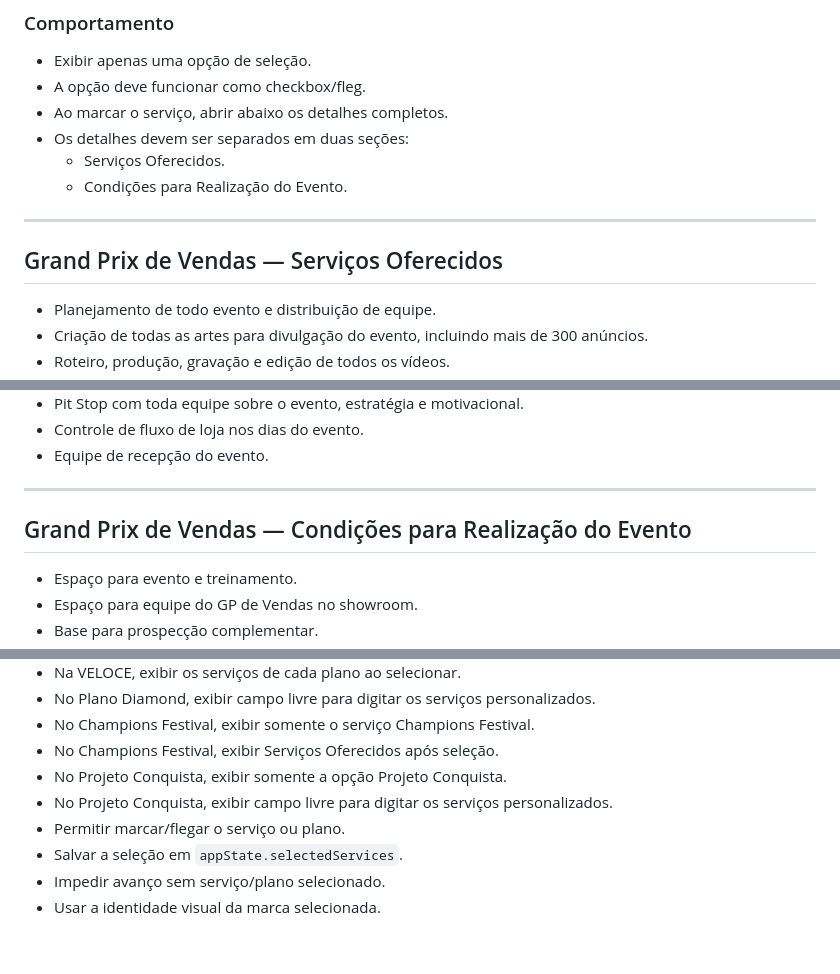
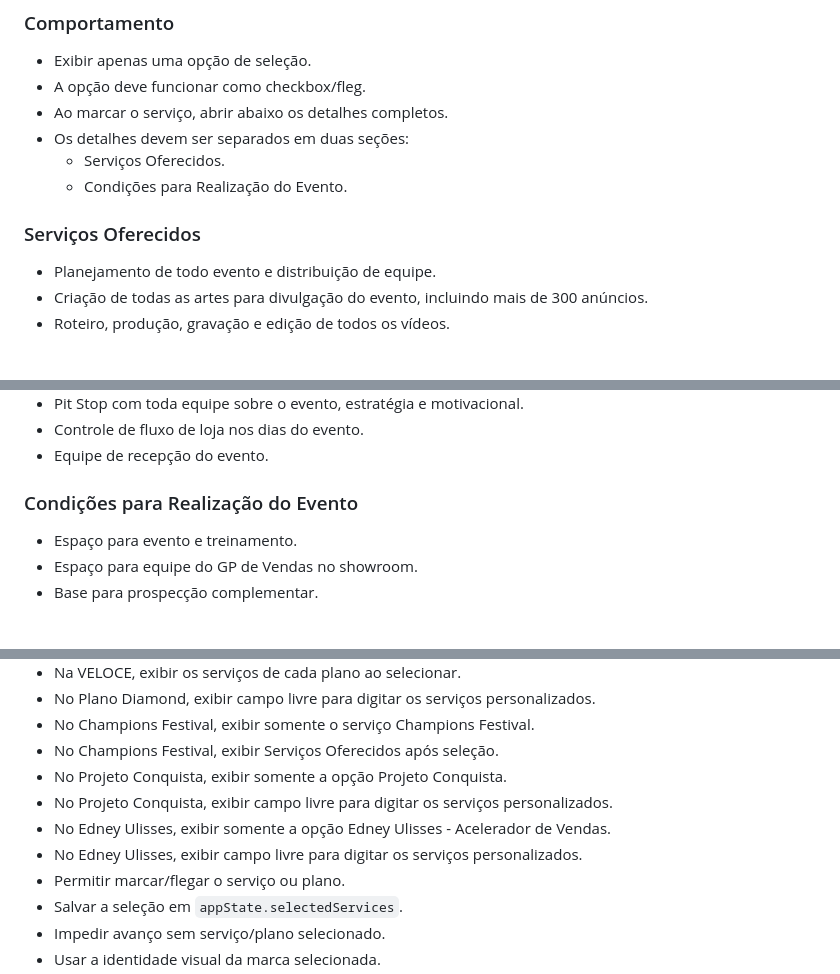
Before and after one commit to satoriadsconsultoria/GPV_Sales_Kit, a Markdown page: docs/PAGINA_03_SERVICOS.md, 3 parts joined by grey strips. Drawn GitHub-style; blank space fills up the shorter version.

```diff
--- a/docs/PAGINA_03_SERVICOS.md
+++ b/docs/PAGINA_03_SERVICOS.md
@@ -78,9 +74,7 @@ Grand Prix de Vendas
   - Serviços Oferecidos.
   - Condições para Realização do Evento.
 
----
-
-## Grand Prix de Vendas — Serviços Oferecidos
+### Serviços Oferecidos
 
 - Planejamento de todo evento e distribuição de equipe.
 - Criação de todas as artes para divulgação do evento, incluindo mais de 300 anúncios.
@@ -97,9 +91,7 @@ Grand Prix de Vendas
 - Controle de fluxo de loja nos dias do evento.
 - Equipe de recepção do evento.
 
----
-
-## Grand Prix de Vendas — Condições para Realização do Evento
+### Condições para Realização do Evento
 
 - Espaço para evento e treinamento.
 - Espaço para equipe do GP de Vendas no showroom.
@@ -351,6 +357,8 @@ A Página 3 será considerada aprovada se:
 - No Champions Festival, exibir Serviços Oferecidos após seleção.
 - No Projeto Conquista, exibir somente a opção Projeto Conquista.
 - No Projeto Conquista, exibir campo livre para digitar os serviços personalizados.
+- No Edney Ulisses, exibir somente a opção Edney Ulisses - Acelerador de Vendas.
+- No Edney Ulisses, exibir campo livre para digitar os serviços personalizados.
 - Permitir marcar/flegar o serviço ou plano.
 - Salvar a seleção em `appState.selectedServices`.
 - Impedir avanço sem serviço/plano selecionado.
```
Also changed, not shown: other parts of docs/PAGINA_03_SERVICOS.md (+45 -35 lines).
